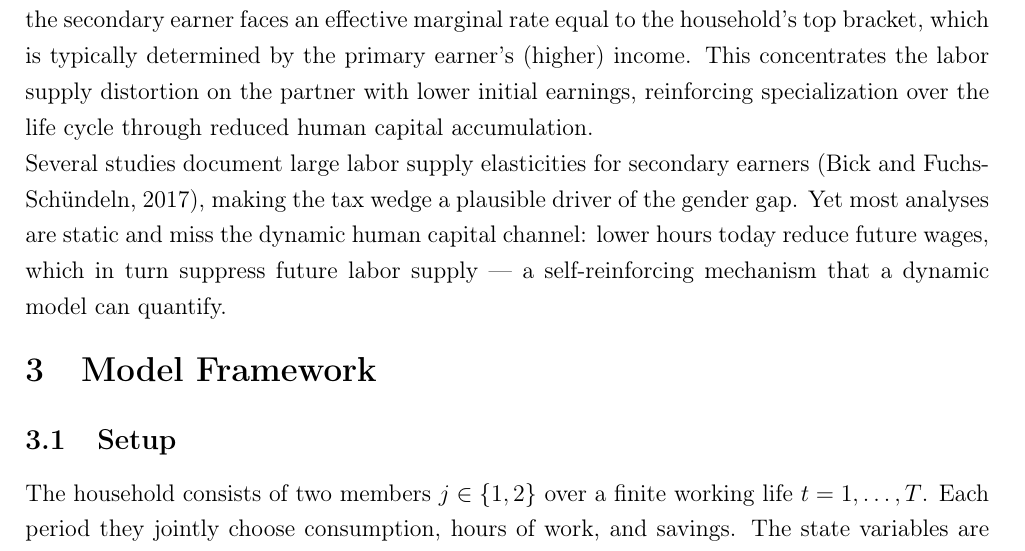
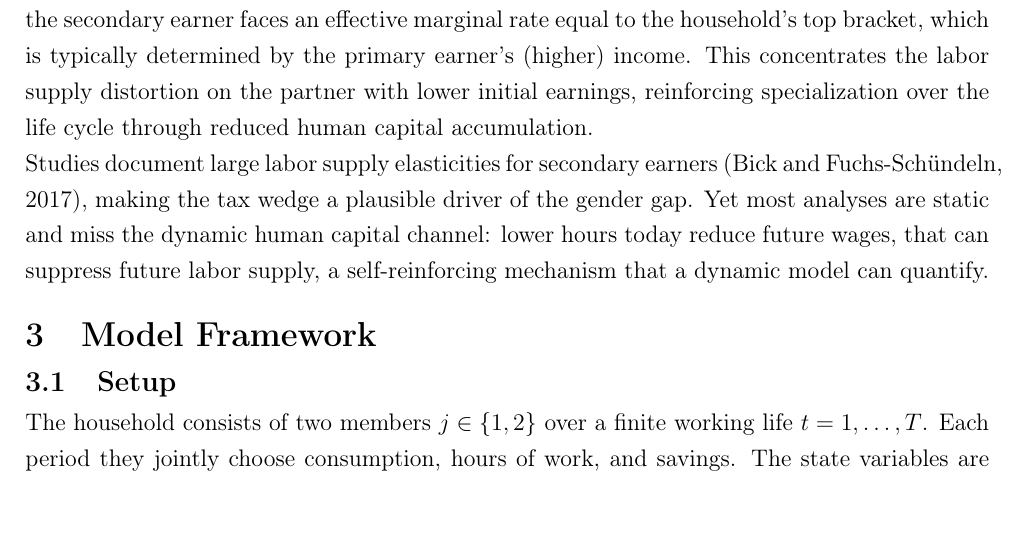
Before and after one commit to Malte-Glad/HB-3-opgave, a LaTeX paper (main.tex, which reads Sections folder/Question 2.tex, Sections folder/Question 3.tex): part of page 2 of 6 before the commit and part of page 2 of 5 after it, cut so that both start at the same text. Compiled offline with pdfLaTeX.

Commit message:
Updates from Overleaf

```diff
--- a/Sections folder/Question 2.tex
+++ b/Sections folder/Question 2.tex
@@ -5,5 +5,5 @@ Women in dual-earner couples work systematically fewer hours than their male par
 A structural explanation is the tax system: under joint filing the secondary earner faces an effective marginal rate equal to the household's top bracket, which is typically determined by the primary earner's (higher) income.
 This concentrates the labor supply distortion on the partner with lower initial earnings, reinforcing specialization over the life cycle through reduced human capital accumulation.
 
-\noindent Several studies document large labor supply elasticities for secondary earners \citep{bick2017taxation}, making the tax wedge a plausible driver of the gender gap.
-Yet most analyses are static and miss the dynamic human capital channel: lower hours today reduce future wages, which in turn suppress future labor supply --- a self-reinforcing mechanism that a dynamic model can quantify.
+\noindent Studies document large labor supply elasticities for secondary earners \citep{bick2017taxation}, making the tax wedge a plausible driver of the gender gap.
+Yet most analyses are static and miss the dynamic human capital channel: lower hours today reduce future wages, that can suppress future labor supply, a self-reinforcing mechanism that a dynamic model can quantify.
--- a/Sections folder/Question 3.tex
+++ b/Sections folder/Question 3.tex
@@ -1,14 +1,14 @@
+\vspace{-2.5em}
+\section{Model Framework}
 \vspace{-1em}
-\section{Model Framework}
-
 \subsection{Setup}
-
+\vspace{-0.5em}
 
 The household consists of two members $j \in \{1,2\}$ over a finite working life $t = 1, \dots, T$.
 Each period they jointly choose consumption, hours of work, and savings.
 The state variables are household wealth $A_t$ and each member's human capital stock $k_{j,t}$.
-
-    \subsection{Household Problem}
+\vspace{-1em}
+\subsection{Household Problem}
 
 \vspace{-0.5em}
 \paragraph{Wages.} Earnings capacity depends on accumulated human capital:
```
Also changed, not shown: Sections folder/Question 3.tex (14 more changed lines).
